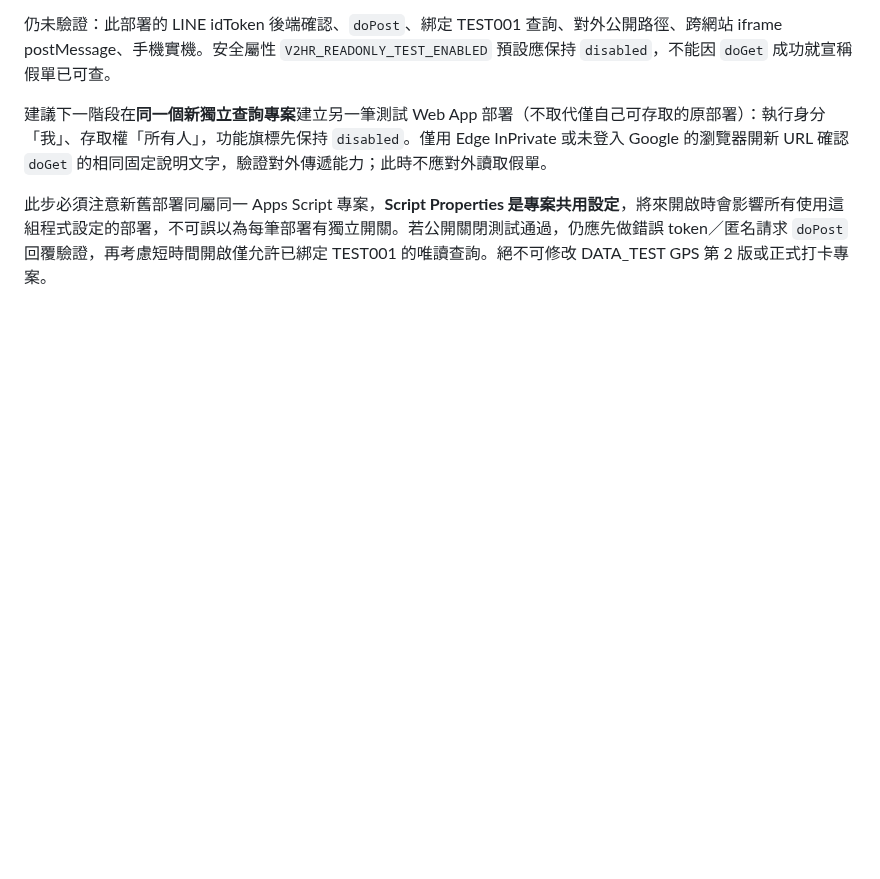
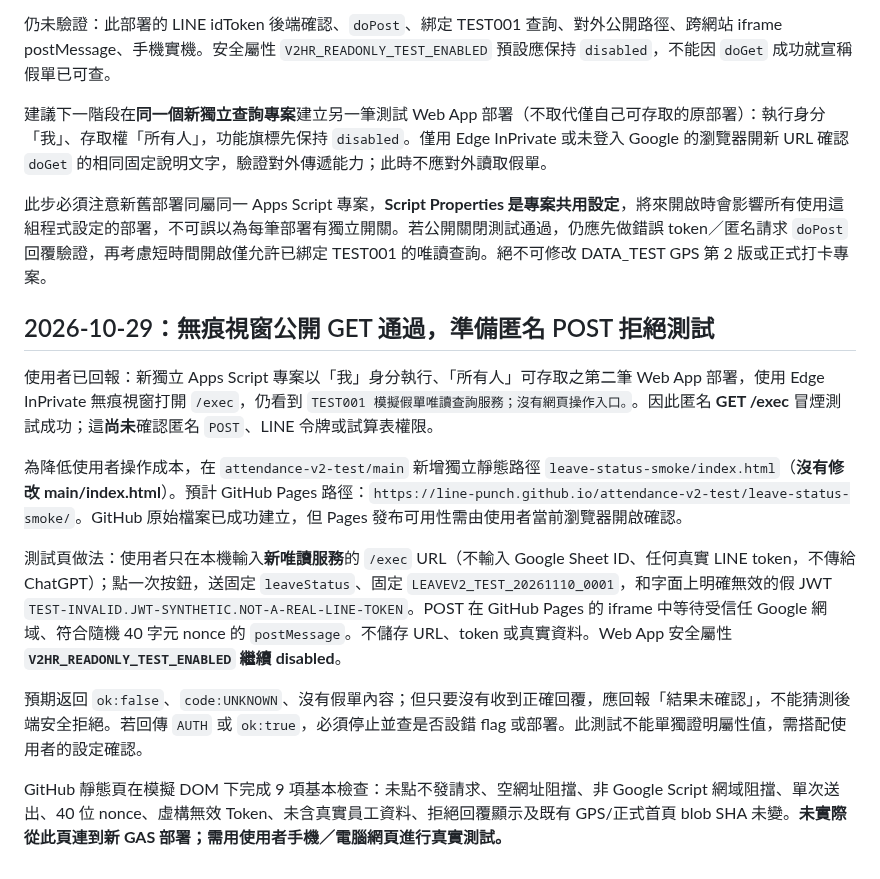
Before and after one commit to line-punch/attendance-v2-test, a Markdown page: staging/AttendanceV2_StandaloneReadOnly_DeploymentChecklist_zhTW.md, the part around the change. Drawn GitHub-style; blank space fills up the shorter version.

Commit message:
docs: record anonymous InPrivate GET pass and separate synthetic POST denial smoke page

```diff
--- a/staging/AttendanceV2_StandaloneReadOnly_DeploymentChecklist_zhTW.md
+++ b/staging/AttendanceV2_StandaloneReadOnly_DeploymentChecklist_zhTW.md
@@ -72,3 +72,15 @@
 建議下一階段在**同一個新獨立查詢專案**建立另一筆測試 Web App 部署（不取代僅自己可存取的原部署）：執行身分「我」、存取權「所有人」，功能旗標先保持 `disabled`。僅用 Edge InPrivate 或未登入 Google 的瀏覽器開新 URL 確認 `doGet` 的相同固定說明文字，驗證對外傳遞能力；此時不應對外讀取假單。
 
 此步必須注意新舊部署同屬同一 Apps Script 專案，**Script Properties 是專案共用設定**，將來開啟時會影響所有使用這組程式設定的部署，不可誤以為每筆部署有獨立開關。若公開關閉測試通過，仍應先做錯誤 token／匿名請求 `doPost` 回覆驗證，再考慮短時間開啟僅允許已綁定 TEST001 的唯讀查詢。絕不可修改 DATA_TEST GPS 第 2 版或正式打卡專案。
+
+## 2026-10-29：無痕視窗公開 GET 通過，準備匿名 POST 拒絕測試
+
+使用者已回報：新獨立 Apps Script 專案以「我」身分執行、「所有人」可存取之第二筆 Web App 部署，使用 Edge InPrivate 無痕視窗打開 `/exec`，仍看到 `TEST001 模擬假單唯讀查詢服務；沒有網頁操作入口。`。因此匿名 **GET /exec** 冒煙測試成功；這**尚未**確認匿名 `POST`、LINE 令牌或試算表權限。
+
+為降低使用者操作成本，在 `attendance-v2-test/main` 新增獨立靜態路徑 `leave-status-smoke/index.html`（**沒有修改 main/index.html**）。預計 GitHub Pages 路徑：`https://line-punch.github.io/attendance-v2-test/leave-status-smoke/`。GitHub 原始檔案已成功建立，但 Pages 發布可用性需由使用者當前瀏覽器開啟確認。
+
+測試頁做法：使用者只在本機輸入**新唯讀服務**的 `/exec` URL（不輸入 Google Sheet ID、任何真實 LINE token，不傳給 ChatGPT）；點一次按鈕，送固定 `leaveStatus`、固定 `LEAVEV2_TEST_20261110_0001`，和字面上明確無效的假 JWT `TEST-INVALID.JWT-SYNTHETIC.NOT-A-REAL-LINE-TOKEN`。POST 在 GitHub Pages 的 iframe 中等待受信任 Google 網域、符合隨機 40 字元 nonce 的 `postMessage`。不儲存 URL、token 或真實資料。Web App 安全屬性 **`V2HR_READONLY_TEST_ENABLED` 繼續 disabled**。
+
+預期返回 `ok:false`、`code:UNKNOWN`、沒有假單內容；但只要沒有收到正確回覆，應回報「結果未確認」，不能猜測後端安全拒絕。若回傳 `AUTH` 或 `ok:true`，必須停止並查是否設錯 flag 或部署。此測試不能單獨證明屬性值，需搭配使用者的設定確認。
+
+GitHub 靜態頁在模擬 DOM 下完成 9 項基本檢查：未點不發請求、空網址阻擋、非 Google Script 網域阻擋、單次送出、40 位 nonce、虛構無效 Token、未含真實員工資料、拒絕回覆顯示及既有 GPS/正式首頁 blob SHA 未變。**未實際從此頁連到新 GAS 部署；需用使用者手機／電腦網頁進行真實測試。**
```
